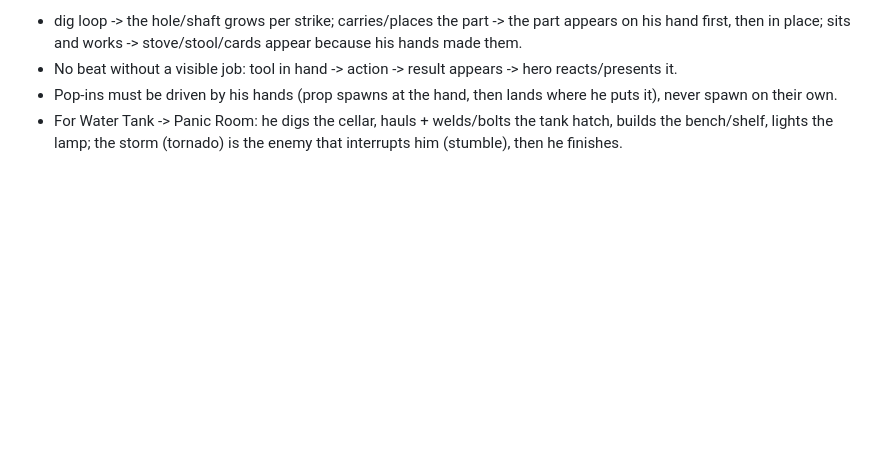
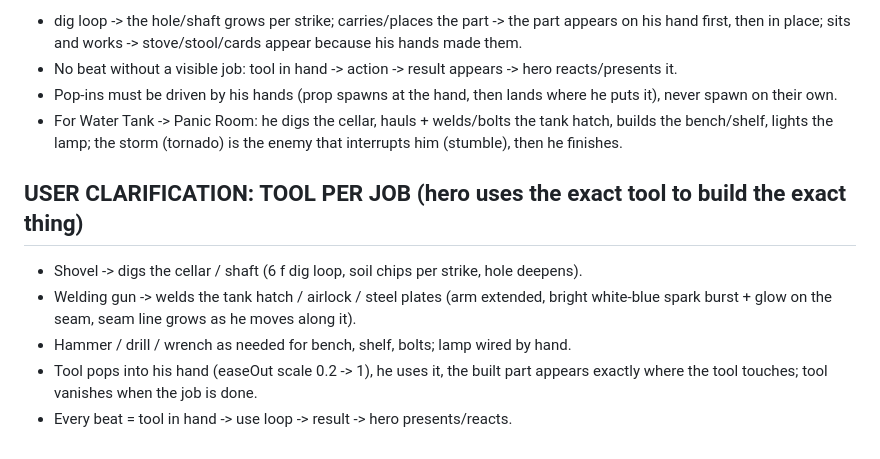
Before and after one commit to zenaidalee328-spec/whatif-engine, a Markdown page: docs/ref3-character-motion.md, the part around the change. Drawn GitHub-style; blank space fills up the shorter version.

Commit message:
Motion notes: tool per job (shovel, welding gun)
Co-Authored-By: Claude Sonnet 5.5 <noreply@anthropic.com>
Claude-Session: https://claude.ai/code/session_01EhapicKyxgYSrWSC5g1kJf

```diff
--- a/docs/ref3-character-motion.md
+++ b/docs/ref3-character-motion.md
@@ -562,3 +562,10 @@ The hero's motion is NOT random movement. He is the BUILDER: every new thing in
 - No beat without a visible job: tool in hand -> action -> result appears -> hero reacts/presents it.
 - Pop-ins must be driven by his hands (prop spawns at the hand, then lands where he puts it), never spawn on their own.
 - For Water Tank -> Panic Room: he digs the cellar, hauls + welds/bolts the tank hatch, builds the bench/shelf, lights the lamp; the storm (tornado) is the enemy that interrupts him (stumble), then he finishes.
+
+## USER CLARIFICATION: TOOL PER JOB (hero uses the exact tool to build the exact thing)
+- Shovel -> digs the cellar / shaft (6 f dig loop, soil chips per strike, hole deepens).
+- Welding gun -> welds the tank hatch / airlock / steel plates (arm extended, bright white-blue spark burst + glow on the seam, seam line grows as he moves along it).
+- Hammer / drill / wrench as needed for bench, shelf, bolts; lamp wired by hand.
+- Tool pops into his hand (easeOut scale 0.2 -> 1), he uses it, the built part appears exactly where the tool touches; tool vanishes when the job is done.
+- Every beat = tool in hand -> use loop -> result -> hero presents/reacts.
```
